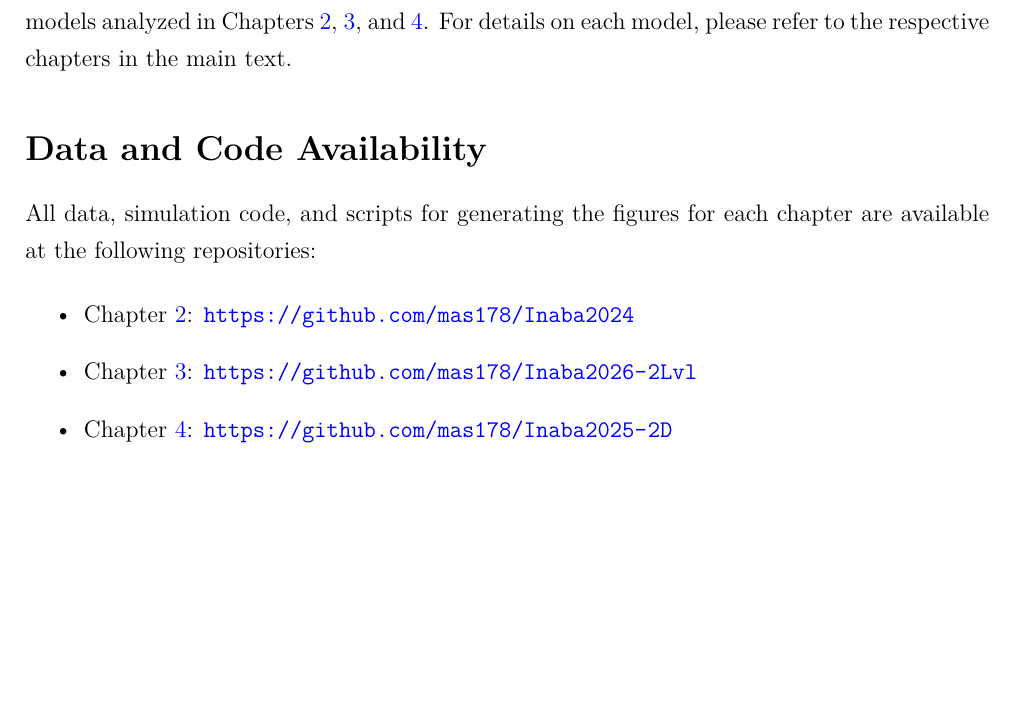
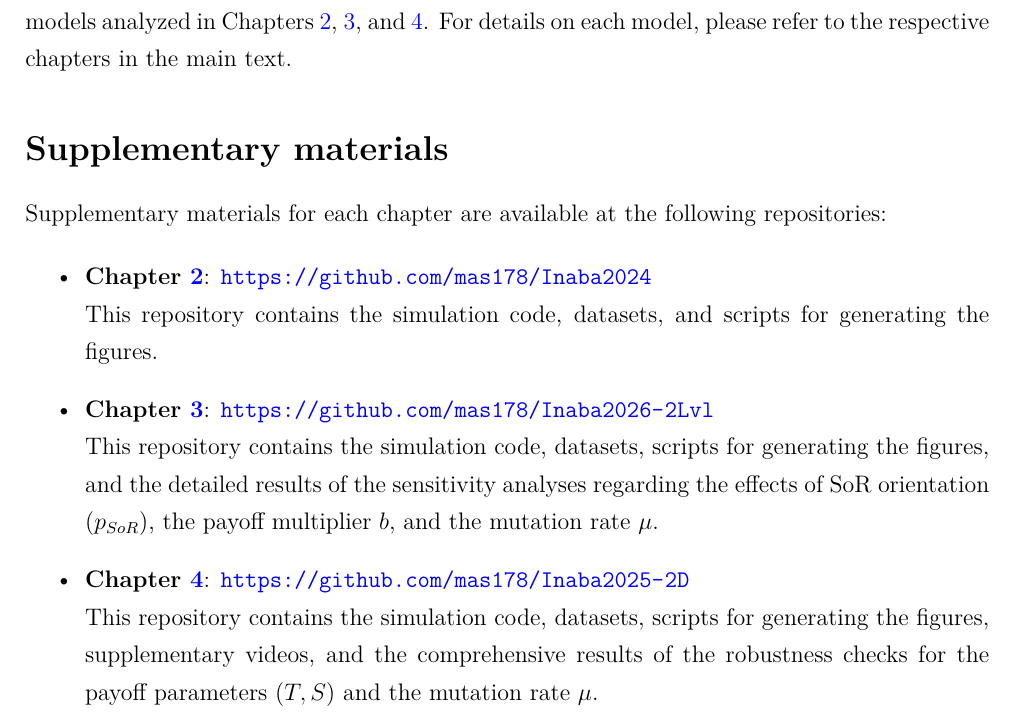
Before and after one commit to mas178/doctoral-dissertation, a LaTeX thesis (main.tex, which reads chapters/appendix.tex): part of page 63 of 73, cut so that both start at the same text, the shorter picture padded with empty space. The pictures show the PDF file dissertation.pdf that the author committed with the source.

Commit message:
mod appendix

```diff
--- a/chapters/appendix.tex
+++ b/chapters/appendix.tex
@@ -10,14 +10,19 @@
 Table~\ref{tab:model_comparison_detail} summarizes the key specifications and comparative features of the three simulation models analyzed in Chapters~\ref{ch:2_base_model}, \ref{ch:3_2Lvl_model}, and \ref{ch:4_2D_model}.
 For details on each model, please refer to the respective chapters in the main text.
 
-\section*{Data and Code Availability}
+\section*{Supplementary materials}
 
-All data, simulation code, and scripts for generating the figures for each chapter are available at the following repositories:
+Supplementary materials for each chapter are available at the following repositories:
 
 \begin{itemize}
-\item Chapter \ref{ch:2_base_model}: \url{https://github.com/mas178/Inaba2024}
-\item Chapter \ref{ch:3_2Lvl_model}: \url{https://github.com/mas178/Inaba2026-2Lvl}
-\item Chapter \ref{ch:4_2D_model}: \url{https://github.com/mas178/Inaba2025-2D}
+    \item \textbf{Chapter \ref{ch:2_base_model}}: \url{https://github.com/mas178/Inaba2024} \\
+    This repository contains the simulation code, datasets, and scripts for generating the figures.
+
+    \item \textbf{Chapter \ref{ch:3_2Lvl_model}}: \url{https://github.com/mas178/Inaba2026-2Lvl} \\
+    This repository contains the simulation code, datasets, scripts for generating the figures, and the detailed results of the sensitivity analyses regarding the effects of SoR orientation ($p_{SoR}$), the payoff multiplier $b$, and the mutation rate $\mu$.
+
+    \item \textbf{Chapter \ref{ch:4_2D_model}}: \url{https://github.com/mas178/Inaba2025-2D} \\
+    This repository contains the simulation code, datasets, scripts for generating the figures, supplementary videos, and the comprehensive results of the robustness checks for the payoff parameters ($T, S$) and the mutation rate $\mu$.
 \end{itemize}
 
 \begin{landscape}
```
Also changed, not shown: dissertation.pdf.
